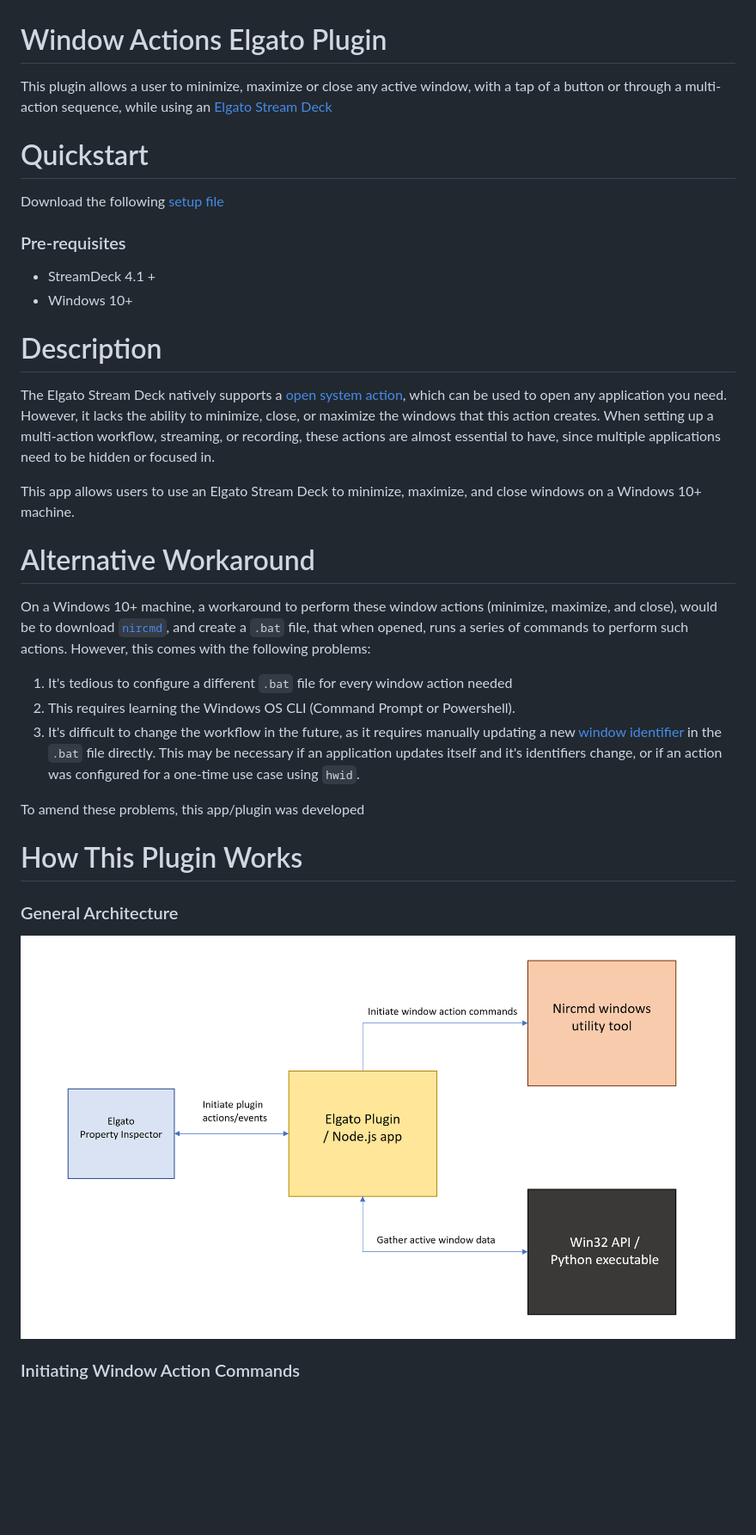
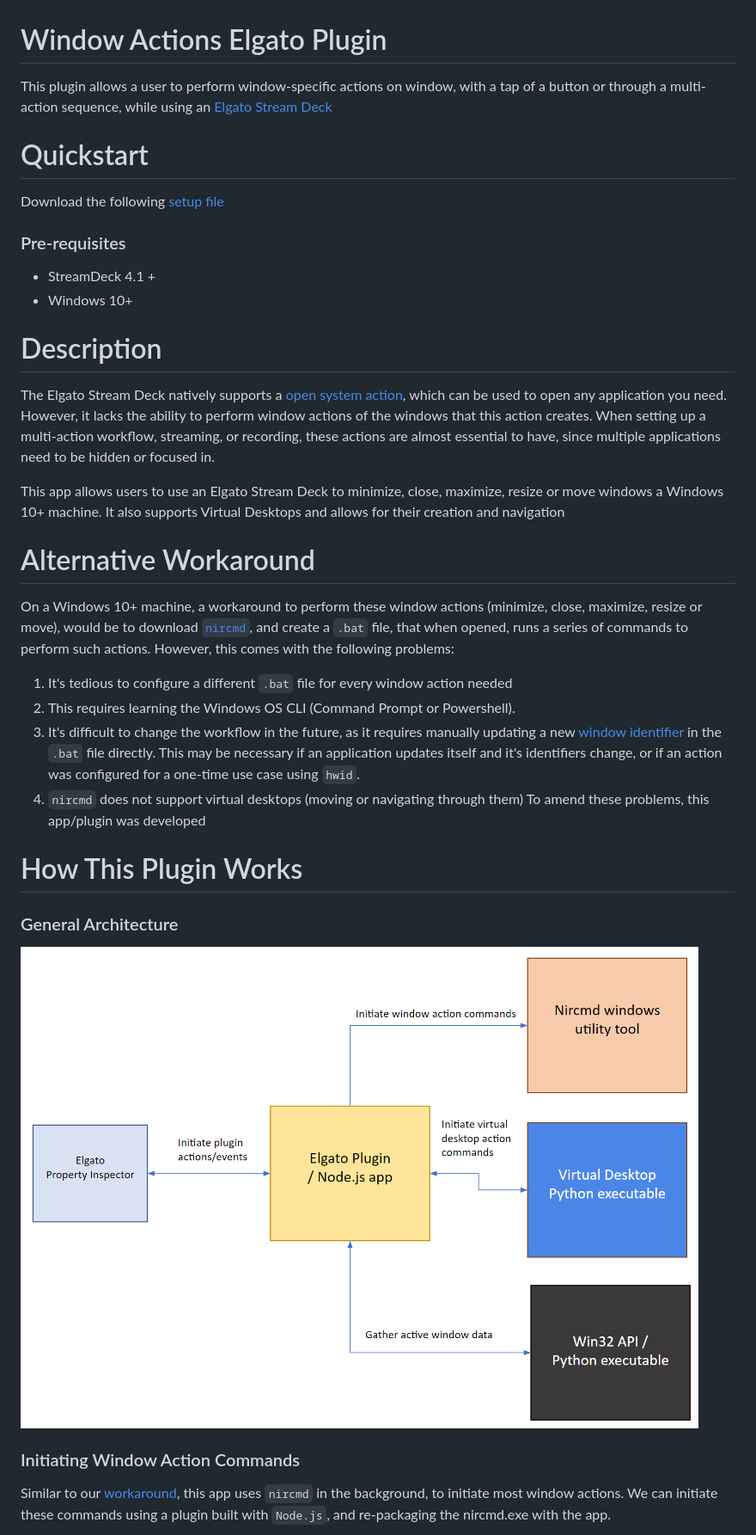
Before and after one commit to aasmal97/Window-Actions, a Markdown page: README.md, the part around the change printed below. Shown: that part at 86% size. Drawn GitHub-style; pictures changed too: window-actions-architecture.png; blank space fills up the shorter version.

```diff
--- a/README.md
+++ b/README.md
@@ -1,6 +1,6 @@
 # Window Actions Elgato Plugin
 
-This plugin allows a user to minimize, maximize or close any active window, with a tap of a button or through a multi-action sequence, while using an [Elgato Stream Deck](https://www.elgato.com/en/stream-deck)
+This plugin allows a user to perform window-specific actions on window, with a tap of a button or through a multi-action sequence, while using an [Elgato Stream Deck](https://www.elgato.com/en/stream-deck)
 
 # Quickstart
 
@@ -13,22 +13,23 @@ Download the following [setup file](https://github.com/aasmal97/Window-Actions/r
 
 # Description
 
-The Elgato Stream Deck natively supports a [open system action](https://help.elgato.com/hc/en-us/articles/360028234471-Elgato-Stream-Deck-System-Actions-Hotkey-Open-Website-Multimedia-#h_01G93K00TJB5BHV93JTTJ0YV80), which can be used to open any application you need. However, it lacks the ability to minimize, close, or maximize the windows that this action creates. When setting up a multi-action workflow, streaming, or recording, these actions are almost essential to have, since multiple applications need to be hidden or focused in.
+The Elgato Stream Deck natively supports a [open system action](https://help.elgato.com/hc/en-us/articles/360028234471-Elgato-Stream-Deck-System-Actions-Hotkey-Open-Website-Multimedia-#h_01G93K00TJB5BHV93JTTJ0YV80), which can be used to open any application you need. However, it lacks the ability to perform window actions of the windows that this action creates. When setting up a multi-action workflow, streaming, or recording, these actions are almost essential to have, since multiple applications need to be hidden or focused in.
 
-This app allows users to use an Elgato Stream Deck to minimize, maximize, and close windows on a Windows 10+ machine.
+This app allows users to use an Elgato Stream Deck to minimize, close, maximize, resize or move windows a Windows 10+ machine. It also supports Virtual Desktops and allows for their creation and navigation
 
 # Alternative Workaround
 
-On a Windows 10+ machine, a workaround to perform these window actions (minimize, maximize, and close), would be to download [`nircmd`](https://www.nirsoft.net/utils/nircmd.html), and create a `.bat` file, that when opened, runs a series of commands to perform such actions. However, this comes with the following problems:
+On a Windows 10+ machine, a workaround to perform these window actions (minimize, close, maximize, resize or move), would be to download [`nircmd`](https://www.nirsoft.net/utils/nircmd.html), and create a `.bat` file, that when opened, runs a series of commands to perform such actions. However, this comes with the following problems:
 
 1. It's tedious to configure a different `.bat` file for every window action needed
 2. This requires learning the Windows OS CLI (Command Prompt or Powershell).
 3. It's difficult to change the workflow in the future, as it requires manually updating a new [window identifier](#window-identifiers) in the `.bat` file directly. This may be necessary if an application updates itself and it's identifiers change, or if an action was configured for a one-time use case using `hwid`.
-
+4. `nircmd` does not support virtual desktops (moving or navigating through them)
 To amend these problems, this app/plugin was developed
 
 # How This Plugin Works
 ### General Architecture
 ![alt Window actions General Architecture Layout](./window-actions-architecture.png)
 ### Initiating Window Action Commands
+Similar to our [workaround](#alternative-workaround), this app uses `nircmd` in the background, to initiate most window actions. We can initiate these commands using a plugin built with `Node.js`, and re-packaging the nircmd.exe with the app.
 
```
Also changed, not shown: other parts of README.md (+2 -2 lines).
